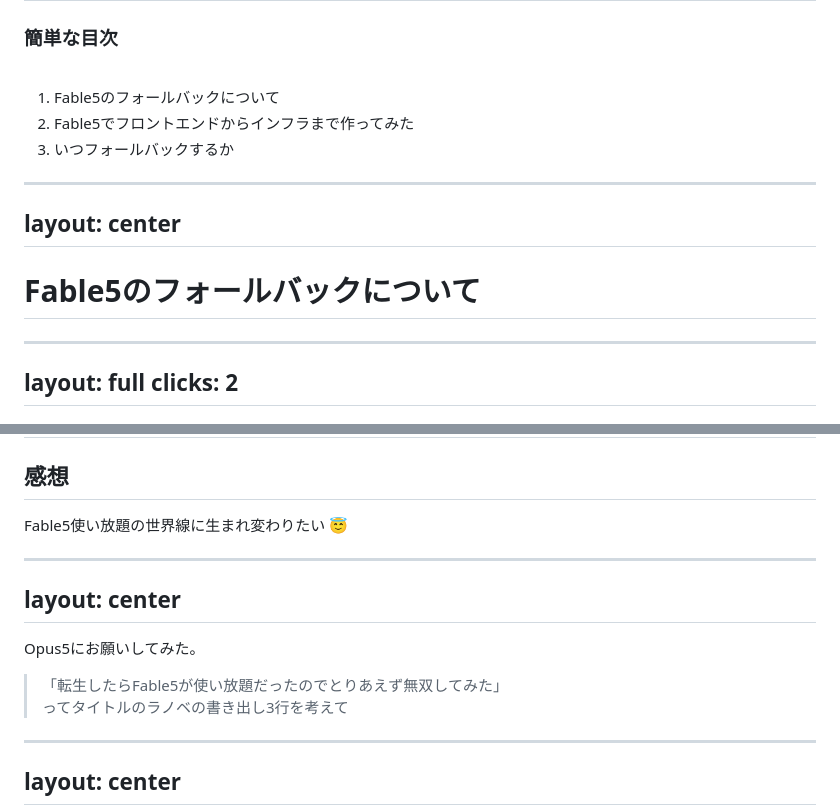
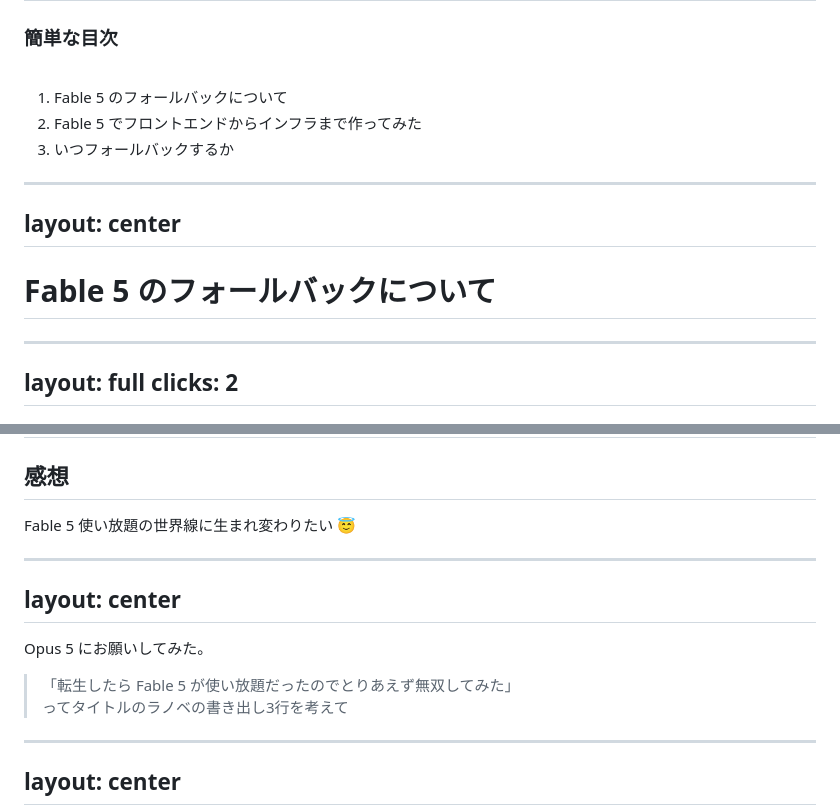
Before and after one commit to yamatatsu/slide-2026-07-28-claude-fable-5, a Markdown page: slides.md, 2 parts joined by grey strips. Rendered like a GitHub page.

Commit message:
しんちょく

```diff
--- a/slides.md
+++ b/slides.md
@@ -39,15 +39,15 @@ layout: center
 
 <br>
 
-1. Fable5のフォールバックについて
-1. Fable5でフロントエンドからインフラまで作ってみた
+1. Fable 5 のフォールバックについて
+1. Fable 5 でフロントエンドからインフラまで作ってみた
 1. いつフォールバックするか
 
 ---
 layout: center
 ---
 
-# Fable5のフォールバックについて
+# Fable 5 のフォールバックについて
 
 ---
 layout: full
@@ -458,15 +458,15 @@ layout: center
 
 ## 感想
 
-Fable5使い放題の世界線に生まれ変わりたい 😇
+Fable 5 使い放題の世界線に生まれ変わりたい 😇
 
 ---
 layout: center
 ---
 
-Opus5にお願いしてみた。
+Opus 5 にお願いしてみた。
 
-> 「転生したらFable5が使い放題だったのでとりあえず無双してみた」
+> 「転生したら Fable 5 が使い放題だったのでとりあえず無双してみた」
 > ってタイトルのラノベの書き出し3行を考えて
 
 ---
```
